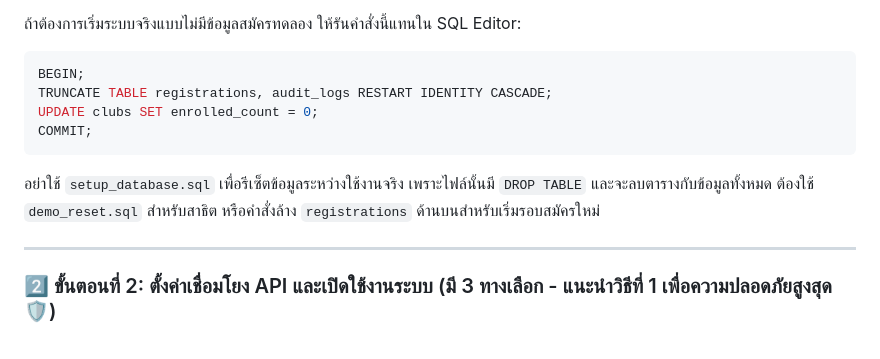
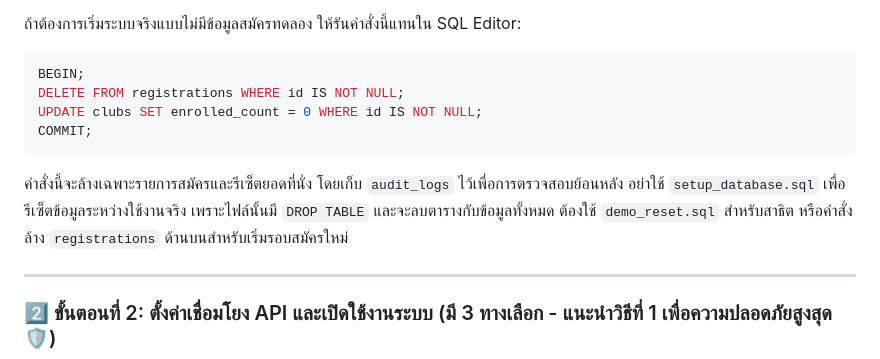
Before and after one commit to project-sy789/School-Club-Registration-System, a Markdown page: README.md, the part around the change. Drawn GitHub-style.

Commit message:
docs: update safe registration reset SQL

````diff
--- a/README.md
+++ b/README.md
@@ -80,12 +80,12 @@
 
 ```sql
 BEGIN;
-TRUNCATE TABLE registrations, audit_logs RESTART IDENTITY CASCADE;
-UPDATE clubs SET enrolled_count = 0;
+DELETE FROM registrations WHERE id IS NOT NULL;
+UPDATE clubs SET enrolled_count = 0 WHERE id IS NOT NULL;
 COMMIT;
 ```
 
-อย่าใช้ `setup_database.sql` เพื่อรีเซ็ตข้อมูลระหว่างใช้งานจริง เพราะไฟล์นั้นมี `DROP TABLE` และจะลบตารางกับข้อมูลทั้งหมด ต้องใช้ `demo_reset.sql` สำหรับสาธิต หรือคำสั่งล้าง `registrations` ด้านบนสำหรับเริ่มรอบสมัครใหม่
+คำสั่งนี้จะล้างเฉพาะรายการสมัครและรีเซ็ตยอดที่นั่ง โดยเก็บ `audit_logs` ไว้เพื่อการตรวจสอบย้อนหลัง อย่าใช้ `setup_database.sql` เพื่อรีเซ็ตข้อมูลระหว่างใช้งานจริง เพราะไฟล์นั้นมี `DROP TABLE` และจะลบตารางกับข้อมูลทั้งหมด ต้องใช้ `demo_reset.sql` สำหรับสาธิต หรือคำสั่งล้าง `registrations` ด้านบนสำหรับเริ่มรอบสมัครใหม่
 
 ---
 
````
